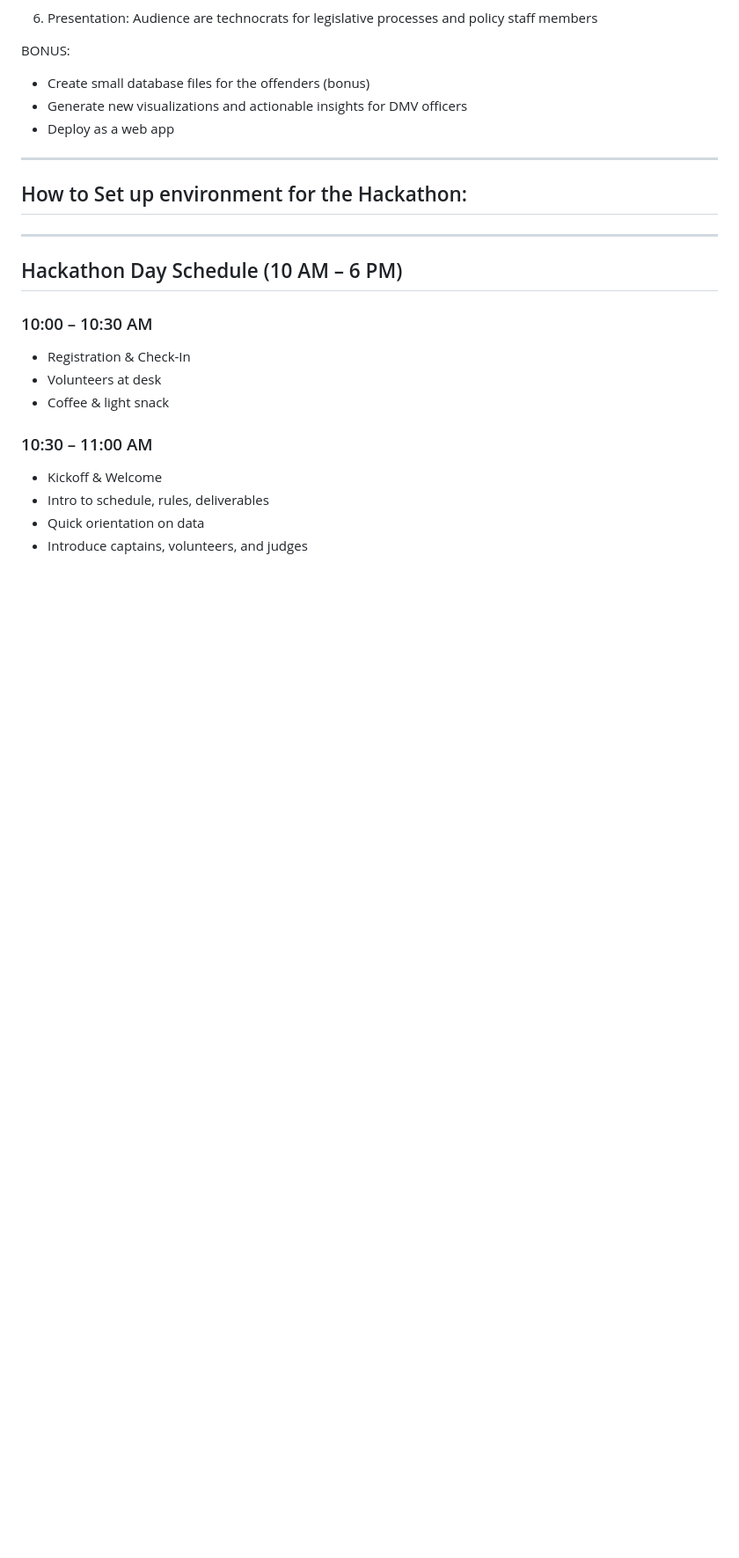
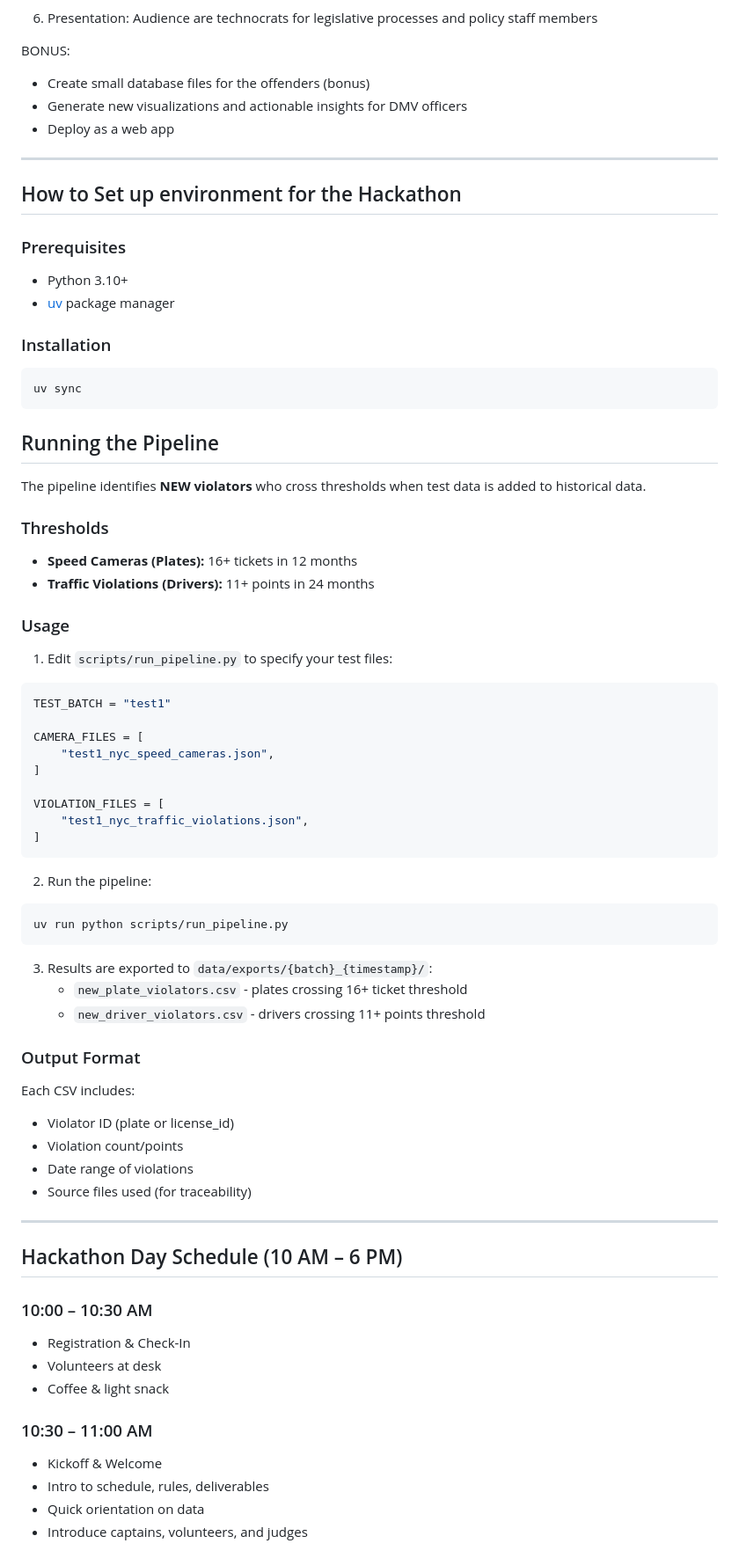
Before and after one commit to dssg-nyc/stop-super-speeders-hackathon, a Markdown page: README.md, the part around the change. Shown: that part at 88% size. Drawn GitHub-style; blank space fills up the shorter version.

Commit message:
Update README with pipeline usage instructions

````diff
--- a/README.md
+++ b/README.md
@@ -59,10 +59,57 @@ BONUS:
 - Deploy as a web app
 
 ***
-## How to Set up environment for the Hackathon:
->
->
+## How to Set up environment for the Hackathon
 
+### Prerequisites
+- Python 3.10+
+- [uv](https://docs.astral.sh/uv/) package manager
+
+### Installation
+```bash
+uv sync
+```
+
+## Running the Pipeline
+
+The pipeline identifies **NEW violators** who cross thresholds when test data is added to historical data.
+
+### Thresholds
+- **Speed Cameras (Plates):** 16+ tickets in 12 months
+- **Traffic Violations (Drivers):** 11+ points in 24 months
+
+### Usage
+
+1. Edit `scripts/run_pipeline.py` to specify your test files:
+
+```python
+TEST_BATCH = "test1"
+
+CAMERA_FILES = [
+    "test1_nyc_speed_cameras.json",
+]
+
+VIOLATION_FILES = [
+    "test1_nyc_traffic_violations.json",
+]
+```
+
+2. Run the pipeline:
+```bash
+uv run python scripts/run_pipeline.py
+```
+
+3. Results are exported to `data/exports/{batch}_{timestamp}/`:
+   - `new_plate_violators.csv` - plates crossing 16+ ticket threshold
+   - `new_driver_violators.csv` - drivers crossing 11+ points threshold
+
+### Output Format
+
+Each CSV includes:
+- Violator ID (plate or license_id)
+- Violation count/points
+- Date range of violations
+- Source files used (for traceability)
 
 ***
 
````
